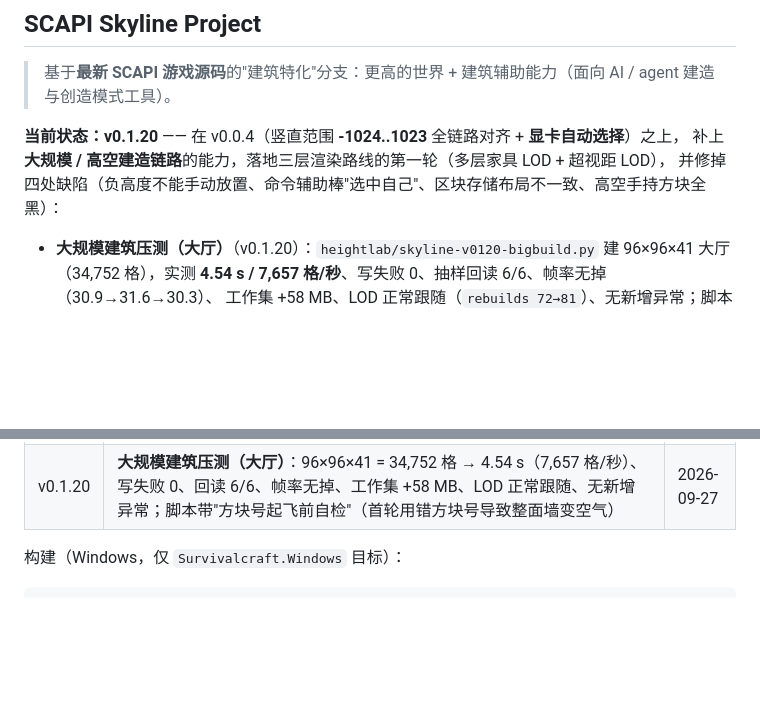
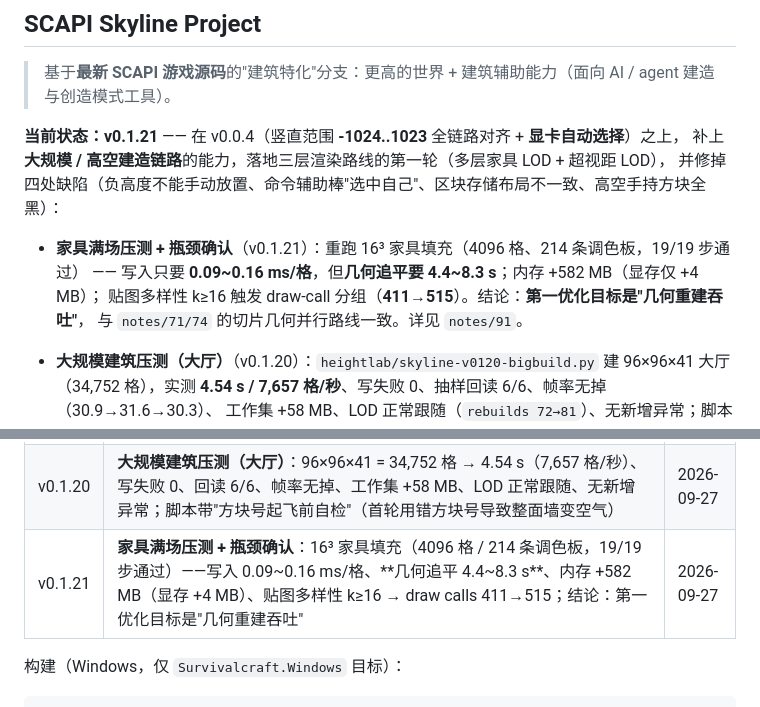
Before and after one commit to DionysusDWI/SCAPI-Branch_Skyline, a Markdown page: README.md, 2 parts joined by grey strips. Rendered like a GitHub page; blank space fills up the shorter version.

```diff
--- a/README.md
+++ b/README.md
@@ -8,10 +8,14 @@
 
 > 基于**最新 SCAPI 游戏源码**的"建筑特化"分支：更高的世界 + 建筑辅助能力（面向 AI / agent 建造与创造模式工具）。
 
-**当前状态：v0.1.20** —— 在 v0.0.4（竖直范围 **-1024..1023** 全链路对齐 + **显卡自动选择**）之上，
+**当前状态：v0.1.21** —— 在 v0.0.4（竖直范围 **-1024..1023** 全链路对齐 + **显卡自动选择**）之上，
 补上**大规模 / 高空建造链路**的能力，落地三层渲染路线的第一轮（多层家具 LOD + 超视距 LOD），
 并修掉四处缺陷（负高度不能手动放置、命令辅助棒"选中自己"、区块存储布局不一致、高空手持方块全黑）：
 
+- **家具满场压测 + 瓶颈确认**（v0.1.21）：重跑 16³ 家具填充（4096 格、214 条调色板，19/19 步通过）
+  —— 写入只要 **0.09~0.16 ms/格**，但**几何追平要 4.4~8.3 s**；内存 +582 MB（显存仅 +4 MB）；
+  贴图多样性 k≥16 触发 draw-call 分组（**411→515**）。结论：**第一优化目标是"几何重建吞吐"**，
+  与 `notes/71/74` 的切片几何并行路线一致。详见 `notes/91`。
 - **大规模建筑压测（大厅）**（v0.1.20）：`heightlab/skyline-v0120-bigbuild.py` 建 96×96×41 大厅
   （34,752 格），实测 **4.54 s / 7,657 格/秒**、写失败 0、抽样回读 6/6、帧率无掉（30.9→31.6→30.3）、
   工作集 +58 MB、LOD 正常跟随（`rebuilds 72→81`）、无新增异常；脚本内置"方块号起飞前自检"（首轮
@@ -156,6 +160,7 @@
 | v0.1.18 | **阴影阶段第一步（太阳视角 pass）**：LOD 网格用太阳正交相机渲染到自建 RenderTarget，可回读 PNG + 统计（默认关）；实测太阳视角 38.49% 像素、44.9 ms/次；记录"清屏色校验"与"CreateLookAt 自带平移导致全黑"两个坑 | 2026-09-27 |
 | v0.1.19 | **LOD 自阴影 + 昼夜调制**：太阳方向射线步进（≤64 步）读 LOD 高度场判遮挡，被挡单元压暗（默认 0.35、0=关；未采集不动）；坡向/阴影按 SkyLightValue 昼夜淡出。实测自检 behindWall=0.650/sunSide=1.000/ok=True、雪原 shadowed=6/267 (2.2%) | 2026-09-27 |
 | v0.1.20 | **大规模建筑压测（大厅）**：96×96×41 = 34,752 格 → 4.54 s（7,657 格/秒）、写失败 0、回读 6/6、帧率无掉、工作集 +58 MB、LOD 正常跟随、无新增异常；脚本带"方块号起飞前自检"（首轮用错方块号导致整面墙变空气） | 2026-09-27 |
+| v0.1.21 | **家具满场压测 + 瓶颈确认**：16³ 家具填充（4096 格 / 214 条调色板，19/19 步通过）——写入 0.09~0.16 ms/格、**几何追平 4.4~8.3 s**、内存 +582 MB（显存 +4 MB）、贴图多样性 k≥16 → draw calls 411→515；结论：第一优化目标是"几何重建吞吐" | 2026-09-27 |
 
 构建（Windows，仅 `Survivalcraft.Windows` 目标）：
 
```
Also changed, not shown: CHANGELOG-Skyline.md (+20 -0 lines).
